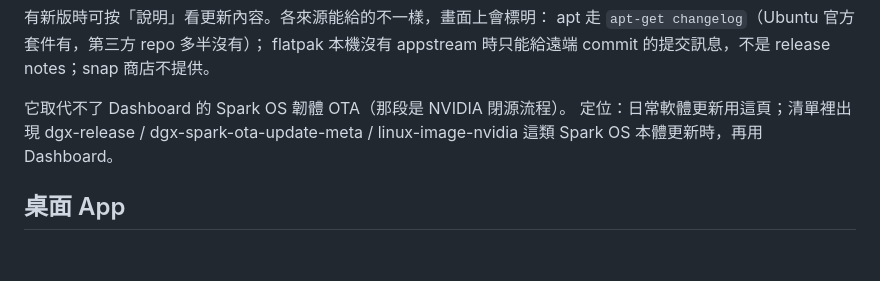
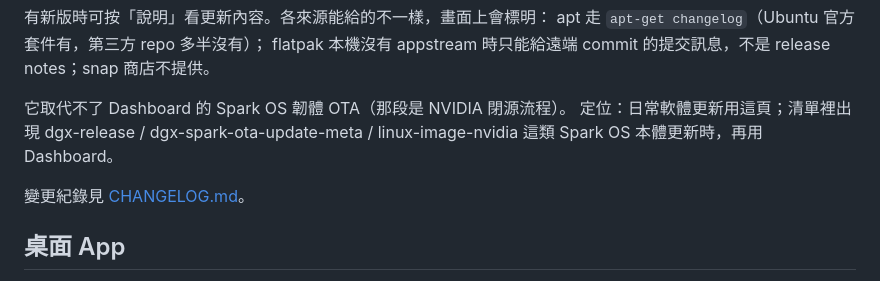
Before and after one commit to tiong6/spark-center, a Markdown page: README.md, the part around the change. Rendered like a GitHub page; blank space fills up the shorter version.

Commit message:
docs: 新增 CHANGELOG，記錄 snap 更新的四個真機缺陷與硬體分頁修復
Co-Authored-By: Claude Opus 5 (1M context) <noreply@anthropic.com>

```diff
--- a/README.md
+++ b/README.md
@@ -89,6 +89,8 @@ flatpak 本機沒有 appstream 時只能給遠端 commit 的提交訊息，不
 它取代不了 Dashboard 的 Spark OS 韌體 OTA（那段是 NVIDIA 閉源流程）。
 定位：日常軟體更新用這頁；清單裡出現 dgx-release / dgx-spark-ota-update-meta / linux-image-nvidia 這類 Spark OS 本體更新時，再用 Dashboard。
 
+變更紀錄見 [CHANGELOG.md](CHANGELOG.md)。
+
 ## 桌面 App
 
 `app/spark-center.desktop` 會出現在應用程式選單（Spark Center），點開是 Chrome app 模式的獨立視窗（無網址列、獨立 profile、有自己的圖示與工作列項目）。
```
Also changed, not shown: CHANGELOG.md (added, +44 -0 lines).
